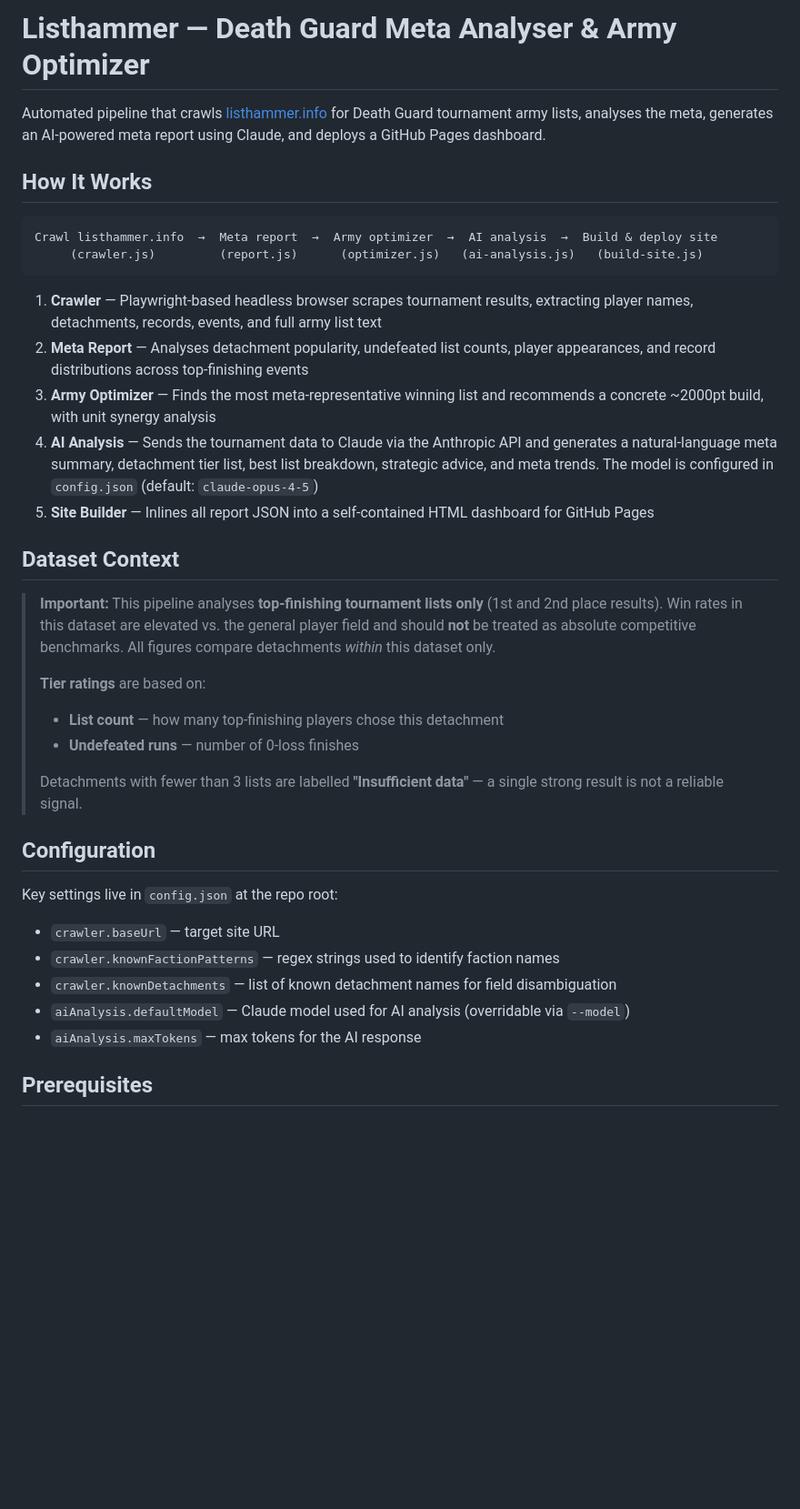
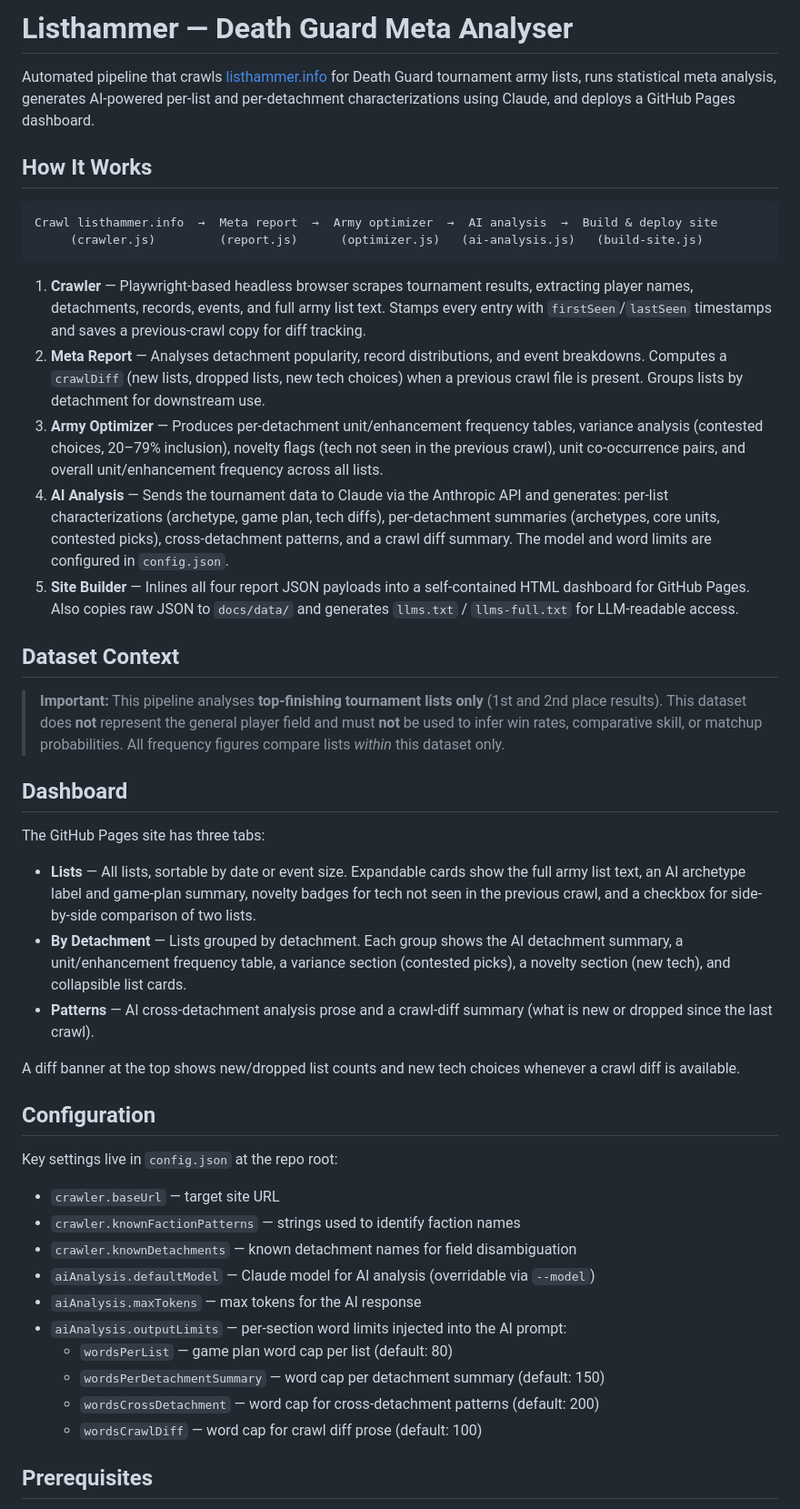
Before and after one commit to Zarxxy/army-list-crawler, a Markdown page: README.md, the part around one of its changes. Shown at 91% size. Drawn GitHub-style; blank space fills up the shorter version.

````diff
--- a/README.md
+++ b/README.md
@@ -1,6 +1,6 @@
-# Listhammer — Death Guard Meta Analyser & Army Optimizer
+# Listhammer — Death Guard Meta Analyser
 
-Automated pipeline that crawls [listhammer.info](https://listhammer.info) for Death Guard tournament army lists, analyses the meta, generates an AI-powered meta report using Claude, and deploys a GitHub Pages dashboard.
+Automated pipeline that crawls [listhammer.info](https://listhammer.info) for Death Guard tournament army lists, runs statistical meta analysis, generates AI-powered per-list and per-detachment characterizations using Claude, and deploys a GitHub Pages dashboard.
 
 ## How It Works
 
@@ -9,34 +9,42 @@ Crawl listhammer.info  →  Meta report  →  Army optimizer  →  AI analysis
      (crawler.js)         (report.js)      (optimizer.js)   (ai-analysis.js)   (build-site.js)
 ```
 
-1. **Crawler** — Playwright-based headless browser scrapes tournament results, extracting player names, detachments, records, events, and full army list text
-2. **Meta Report** — Analyses detachment popularity, undefeated list counts, player appearances, and record distributions across top-finishing events
-3. **Army Optimizer** — Finds the most meta-representative winning list and recommends a concrete ~2000pt build, with unit synergy analysis
-4. **AI Analysis** — Sends the tournament data to Claude via the Anthropic API and generates a natural-language meta summary, detachment tier list, best list breakdown, strategic advice, and meta trends. The model is configured in `config.json` (default: `claude-opus-4-5`)
-5. **Site Builder** — Inlines all report JSON into a self-contained HTML dashboard for GitHub Pages
+1. **Crawler** — Playwright-based headless browser scrapes tournament results, extracting player names, detachments, records, events, and full army list text. Stamps every entry with `firstSeen`/`lastSeen` timestamps and saves a previous-crawl copy for diff tracking.
+2. **Meta Report** — Analyses detachment popularity, record distributions, and event breakdowns. Computes a `crawlDiff` (new lists, dropped lists, new tech choices) when a previous crawl file is present. Groups lists by detachment for downstream use.
+3. **Army Optimizer** — Produces per-detachment unit/enhancement frequency tables, variance analysis (contested choices, 20–79% inclusion), novelty flags (tech not seen in the previous crawl), unit co-occurrence pairs, and overall unit/enhancement frequency across all lists.
+4. **AI Analysis** — Sends the tournament data to Claude via the Anthropic API and generates: per-list characterizations (archetype, game plan, tech diffs), per-detachment summaries (archetypes, core units, contested picks), cross-detachment patterns, and a crawl diff summary. The model and word limits are configured in `config.json`.
+5. **Site Builder** — Inlines all four report JSON payloads into a self-contained HTML dashboard for GitHub Pages. Also copies raw JSON to `docs/data/` and generates `llms.txt` / `llms-full.txt` for LLM-readable access.
 
 ## Dataset Context
 
 > **Important:** This pipeline analyses **top-finishing tournament lists only** (1st and 2nd place results).
-> Win rates in this dataset are elevated vs. the general player field and should **not** be treated as
-> absolute competitive benchmarks. All figures compare detachments *within* this dataset only.
->
-> **Tier ratings** are based on:
-> - **List count** — how many top-finishing players chose this detachment
-> - **Undefeated runs** — number of 0-loss finishes
->
-> Detachments with fewer than 3 lists are labelled **"Insufficient data"** — a single strong result
-> is not a reliable signal.
+> This dataset does **not** represent the general player field and must **not** be used to infer win rates,
+> comparative skill, or matchup probabilities. All frequency figures compare lists *within* this dataset only.
+
+## Dashboard
+
+The GitHub Pages site has three tabs:
+
+- **Lists** — All lists, sortable by date or event size. Expandable cards show the full army list text, an AI archetype label and game-plan summary, novelty badges for tech not seen in the previous crawl, and a checkbox for side-by-side comparison of two lists.
+- **By Detachment** — Lists grouped by detachment. Each group shows the AI detachment summary, a unit/enhancement frequency table, a variance section (contested picks), a novelty section (new tech), and collapsible list cards.
+- **Patterns** — AI cross-detachment analysis prose and a crawl-diff summary (what is new or dropped since the last crawl).
+
+A diff banner at the top shows new/dropped list counts and new tech choices whenever a crawl diff is available.
 
 ## Configuration
 
 Key settings live in `config.json` at the repo root:
 
 - `crawler.baseUrl` — target site URL
-- `crawler.knownFactionPatterns` — regex strings used to identify faction names
-- `crawler.knownDetachments` — list of known detachment names for field disambiguation
-- `aiAnalysis.defaultModel` — Claude model used for AI analysis (overridable via `--model`)
+- `crawler.knownFactionPatterns` — strings used to identify faction names
+- `crawler.knownDetachments` — known detachment names for field disambiguation
+- `aiAnalysis.defaultModel` — Claude model for AI analysis (overridable via `--model`)
 - `aiAnalysis.maxTokens` — max tokens for the AI response
+- `aiAnalysis.outputLimits` — per-section word limits injected into the AI prompt:
+  - `wordsPerList` — game plan word cap per list (default: 80)
+  - `wordsPerDetachmentSummary` — word cap per detachment summary (default: 150)
+  - `wordsCrossDetachment` — word cap for cross-detachment patterns (default: 200)
+  - `wordsCrawlDiff` — word cap for crawl diff prose (default: 100)
 
 ## Prerequisites
 
````
Also changed, not shown: other parts of README.md (+25 -26 lines).
